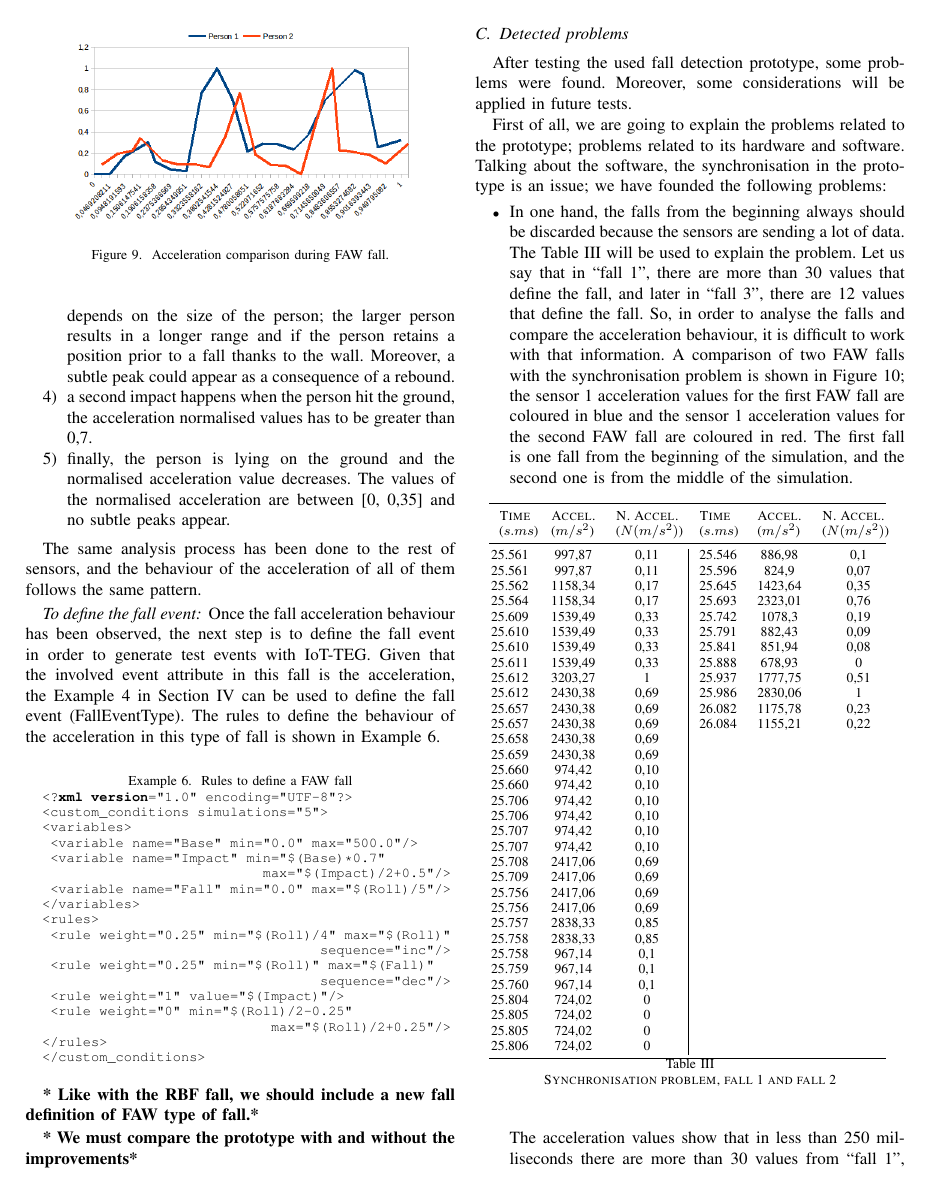
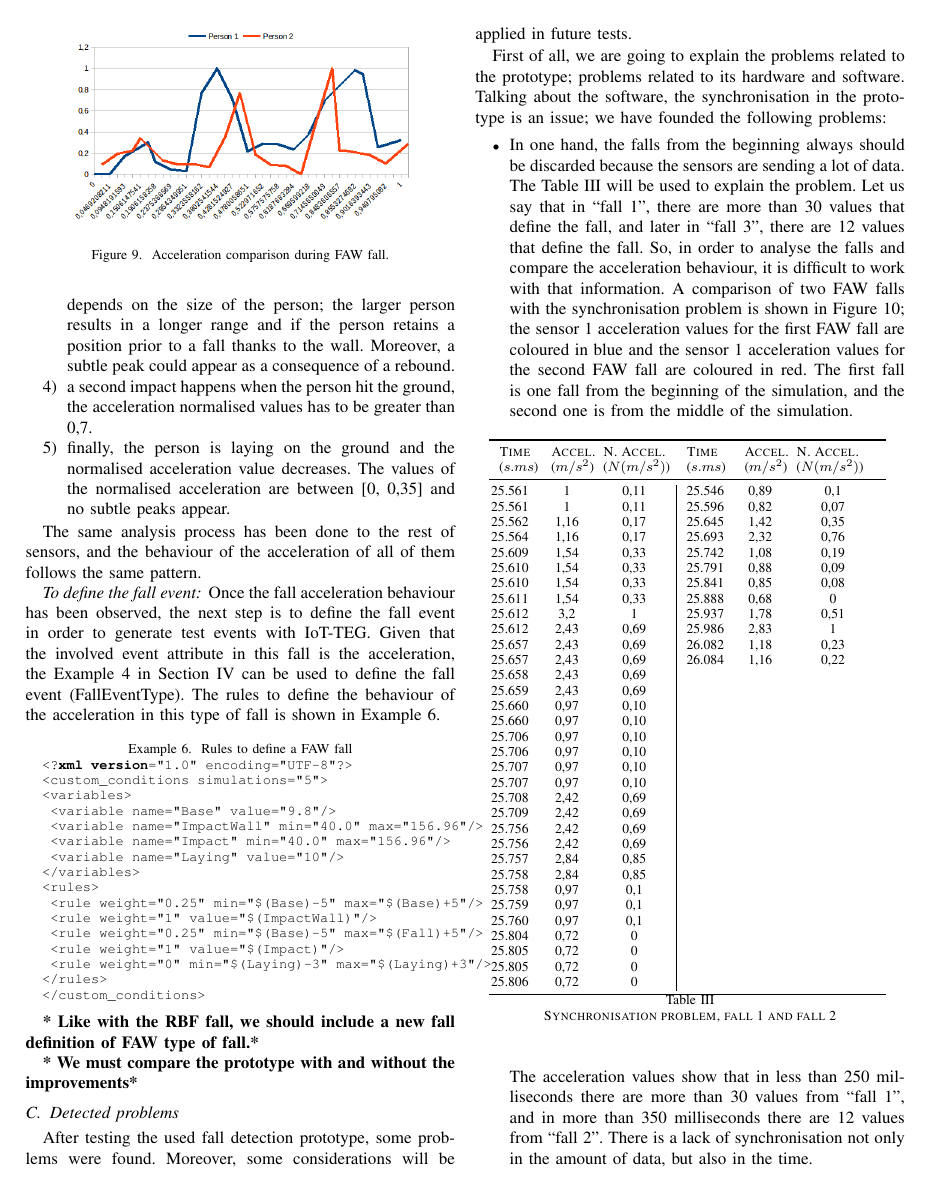
Before and after one commit to PrMaWa/IETSoftware, a LaTeX paper (bare_conf.tex, which reads table-FAW.tex, table-Synchro.tex): page 9 of 11. Compiled offline with pdfLaTeX.

Commit message:
Cambiando valores de la tabla, aunque seguramente haya que volverlos a cambiar + reglas para caída FAW, que también habrá que cambiarla

```diff
--- a/bare_conf.tex
+++ b/bare_conf.tex
@@ -1021,7 +1021,7 @@ The acceleration behaviour during the FAW consists on:
  consequence of a rebound.
  \item a second impact happens when the person hit the ground, the acceleration normalised values has to
  be greater than 0,7.
- \item finally, the person is lying on the ground and the normalised acceleration value decreases. The
+ \item finally, the person is laying on the ground and the normalised acceleration value decreases. The
  values of the normalised acceleration are between [0, 0,35] and no subtle peaks appear.
 \end{enumerate}
 
@@ -1036,19 +1036,17 @@ define the behaviour of the acceleration in this type of fall is shown in Exampl
   <?xml version="1.0" encoding="UTF-8"?>
   <custom_conditions simulations="5">
   <variables>
-   <variable name="Base" min="0.0" max="500.0"/>
-   <variable name="Impact" min="$(Base)*0.7"
-                             max="$(Impact)/2+0.5"/>
-   <variable name="Fall" min="0.0" max="$(Roll)/5"/>
+   <variable name="Base" value="9.8"/>
+   <variable name="ImpactWall" min="40.0" max="156.96"/>
+   <variable name="Impact" min="40.0" max="156.96"/>
+   <variable name="Laying" value="10"/>
   </variables>
   <rules>
-   <rule weight="0.25" min="$(Roll)/4" max="$(Roll)"
-                                    sequence="inc"/>
-   <rule weight="0.25" min="$(Roll)" max="$(Fall)"
-                                    sequence="dec"/>
+   <rule weight="0.25" min="$(Base)-5" max="$(Base)+5"/>
+   <rule weight="1" value="$(ImpactWall)"/>
+   <rule weight="0.25" min="$(Base)-5" max="$(Fall)+5"/>
    <rule weight="1" value="$(Impact)"/>
-   <rule weight="0" min="$(Roll)/2-0.25"
-                              max="$(Roll)/2+0.25"/>
+   <rule weight="0" min="$(Laying)-3" max="$(Laying)+3"/>
   </rules>
   </custom_conditions>
 \end{lstlisting}
--- a/table-FAW.tex
+++ b/table-FAW.tex
@@ -15,9 +5,0 @@
-57.749 & 2220,15 & {\setlength{\fboxsep}{0pt}\colorbox{bananayellow}{0,72}} & 25.693 & 2323,01 & {\setlength{\fboxsep}{0pt}\colorbox{bananayellow}{0,76}} \\
-57.800 & 915,78 & 0,22 & 25.742 & 1078,30 & 0,19 \\
-57.846 & 1095,01 & 0,29 & 25.791 & 882,43 & 0,09 \\
-57.900 & 1092,41 & 0,29 & 25.841 & 851,94 & 0,08 \\
-57.944 & 951,10 & 0,23 & 25.888 & 678,93 & 0,00 \\
-57.996 & 1340,62 & 0,38 & 25.937 & 1777,75 & 0,51 \\
-58.042 & 2144,14 & 0,69 & 25.986 & 2830,06 & {\setlength{\fboxsep}{0pt}\colorbox{bananayellow}{1,00}} \\
-58.186 & 2881,04 & {\setlength{\fboxsep}{0pt}\colorbox{bananayellow}{0,98}} & 26.082 & 1175,78 & 0,23 \\
-58.188 & 2800,97 & {\setlength{\fboxsep}{0pt}\colorbox{bananayellow}{0,95}} & 26.084 & 1155,21 & 0,22 \\
@@ -26,0 +11,13 @@
+57.554 & 0,47 & 0,05 & 25.503 & 0,88 & 0,09 \\
+57.603 & 0,43 & 0,03 & 25.546 & 0,89 & 0,10 \\
+57.651 & 2,33 & {\setlength{\fboxsep}{0pt}\colorbox{bananayellow}{0,77}} & 25.596 & 0,82 & 0,07 \\
+57.700 & 2,94 & {\setlength{\fboxsep}{0pt}\colorbox{bananayellow}{1,00}} & 25.645 & 1,42 & 0,35 \\
+57.749 & 2,22 & {\setlength{\fboxsep}{0pt}\colorbox{bananayellow}{0,72}} & 25.693 & 2,32 & {\setlength{\fboxsep}{0pt}\colorbox{bananayellow}{0,76}} \\
+57.800 & 0,92 & 0,22 & 25.742 & 1,08 & 0,19 \\
+57.846 & 1,1 & 0,29 & 25.791 & 0,88 & 0,09 \\
+57.900 & 1,1 & 0,29 & 25.841 & 0,85 & 0,08 \\
+57.944 & 0,95 & 0,23 & 25.888 & 0,68 & 0,00 \\
+57.996 & 1,34 & 0,38 & 25.937 & 1,78 & 0,51 \\
+58.042 & 2,14 & 0,69 & 25.986 & 2,83 & {\setlength{\fboxsep}{0pt}\colorbox{bananayellow}{1,00}} \\
+58.186 & 2,88 & {\setlength{\fboxsep}{0pt}\colorbox{bananayellow}{0,98}} & 26.082 & 1,18 & 0,23 \\
+58.188 & 2,80 & {\setlength{\fboxsep}{0pt}\colorbox{bananayellow}{0,95}} & 26.084 & 1,16 & 0,22 \\
--- a/table-Synchro.tex
+++ b/table-Synchro.tex
@@ -3,38 +3,38 @@
   \toprule
   \multicolumn{1}{p{0.65cm}}{\centering \textsc{Time} \\ ($s.ms$)}  &  \multicolumn{1}{p{0.65cm}}{\centering \textsc{Accel.} \\ ($m/s^2$)}  &  \multicolumn{1}{p{1.3cm}}{\centering \textsc{N. Accel.} \\ ($N(m/s^2)$)}  &  \multicolumn{1}{p{0.65cm}}{\centering \textsc{Time} \\ ($s.ms$)}  &  \multicolumn{1}{p{0.65cm}}{\centering \textsc{Accel.} \\ ($m/s^2$)} &  \multicolumn{1}{p{1.3cm}}{\centering \textsc{N. Accel.} \\ ($N(m/s^2)$)} \\
   \midrule
-25.561 & 997,87 & 0,11 & 25.546 & 886,98 & 0,1 \\
-25.561 & 997,87 & 0,11 & 25.596 & 824,9 & 0,07 \\
-25.562 & 1158,34 & 0,17 & 25.645 & 1423,64 & 0,35 \\
-25.564 & 1158,34 & 0,17 & 25.693 & 2323,01 & 0,76 \\
-25.609 & 1539,49 & 0,33 & 25.742 & 1078,3 & 0,19 \\
-25.610 & 1539,49 & 0,33 & 25.791 & 882,43 & 0,09 \\
-25.610 & 1539,49 & 0,33 & 25.841 & 851,94 & 0,08 \\
-25.611 & 1539,49 & 0,33 & 25.888 & 678,93 & 0 \\
-25.612 & 3203,27 & 1 & 25.937 & 1777,75 & 0,51 \\
-25.612 & 2430,38 & 0,69 & 25.986 & 2830,06 & 1 \\
-25.657 & 2430,38 & 0,69 & 26.082 & 1175,78 & 0,23 \\
-25.657 & 2430,38 & 0,69 & 26.084 & 1155,21 & 0,22 \\
-25.658 & 2430,38 & 0,69 &  &  & \\
-25.659 & 2430,38 & 0,69 &  &  & \\
-25.660 & 974,42 & 0,10 &  &  & \\
-25.660 & 974,42 & 0,10 &  &  & \\
-25.706 & 974,42 & 0,10 &  &  & \\
-25.706 & 974,42 & 0,10 &  &  & \\
-25.707 & 974,42 & 0,10 &  &  & \\
-25.707 & 974,42 & 0,10 &  &  & \\
-25.708 & 2417,06 & 0,69 &  &  & \\
-25.709 & 2417,06 & 0,69 &  &  & \\
-25.756 & 2417,06 & 0,69 &  &  & \\
-25.756 & 2417,06 & 0,69 &  &  & \\
-25.757 & 2838,33 & 0,85 &  &  & \\
-25.758 & 2838,33 & 0,85 &  &  & \\
-25.758 & 967,14 & 0,1 &  &  & \\
-25.759 & 967,14 & 0,1 &  &  & \\
-25.760 & 967,14 & 0,1 &  &  & \\
-25.804 & 724,02 & 0 &  &  & \\
-25.805 & 724,02 & 0 &  &  & \\
-25.805 & 724,02 & 0 &  &  & \\
-25.806 & 724,02 & 0 &  &  & \\
+25.561 & 1 & 0,11 & 25.546 & 0,89 & 0,1 \\
+25.561 & 1 & 0,11 & 25.596 & 0,82 & 0,07 \\
+25.562 & 1,16 & 0,17 & 25.645 & 1,42 & 0,35 \\
+25.564 & 1,16 & 0,17 & 25.693 & 2,32 & 0,76 \\
+25.609 & 1,54 & 0,33 & 25.742 & 1,08 & 0,19 \\
+25.610 & 1,54 & 0,33 & 25.791 & 0,88 & 0,09 \\
+25.610 & 1,54 & 0,33 & 25.841 & 0,85 & 0,08 \\
+25.611 & 1,54 & 0,33 & 25.888 & 0,68 & 0 \\
+25.612 & 3,2 & 1 & 25.937 & 1,78 & 0,51 \\
+25.612 & 2,43 & 0,69 & 25.986 & 2,83 & 1 \\
+25.657 & 2,43 & 0,69 & 26.082 & 1,18 & 0,23 \\
+25.657 & 2,43 & 0,69 & 26.084 & 1,16 & 0,22 \\
+25.658 & 2,43 & 0,69 &  &  & \\
+25.659 & 2,43 & 0,69 &  &  & \\
+25.660 & 0,97 & 0,10 &  &  & \\
+25.660 & 0,97 & 0,10 &  &  & \\
+25.706 & 0,97 & 0,10 &  &  & \\
+25.706 & 0,97 & 0,10 &  &  & \\
+25.707 & 0,97 & 0,10 &  &  & \\
+25.707 & 0,97 & 0,10 &  &  & \\
+25.708 & 2,42 & 0,69 &  &  & \\
+25.709 & 2,42 & 0,69 &  &  & \\
+25.756 & 2,42 & 0,69 &  &  & \\
+25.756 & 2,42 & 0,69 &  &  & \\
+25.757 & 2,84 & 0,85 &  &  & \\
+25.758 & 2,84 & 0,85 &  &  & \\
+25.758 & 0,97 & 0,1 &  &  & \\
+25.759 & 0,97 & 0,1 &  &  & \\
+25.760 & 0,97 & 0,1 &  &  & \\
+25.804 & 0,72 & 0 &  &  & \\
+25.805 & 0,72 & 0 &  &  & \\
+25.805 & 0,72 & 0 &  &  & \\
+25.806 & 0,72 & 0 &  &  & \\
   \bottomrule
 \end{tabularx}
```
Also changed, not shown: bare_conf.pdf, bare_conf.tex (12 more changed lines), table-FAW.tex (20 more changed lines), 4 other files.
